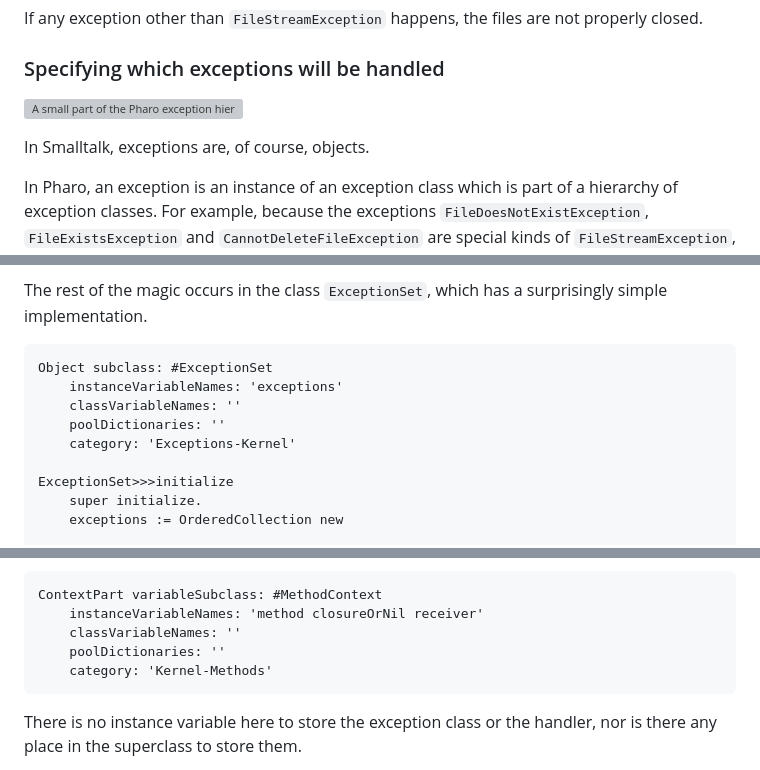
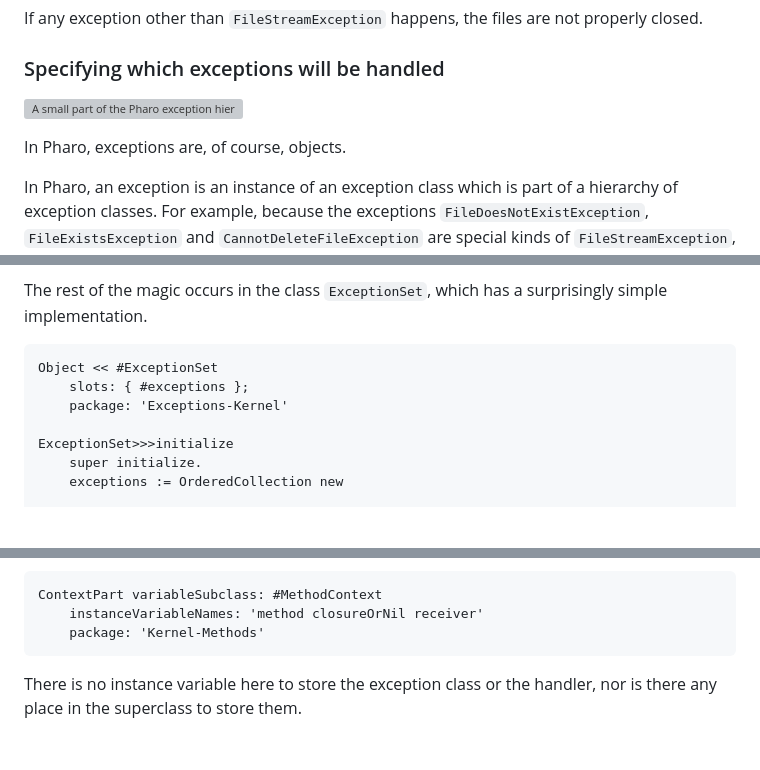
Before and after one commit to SquareBracketAssociates/Booklet-PharoChosenPieces, a Markdown page: Chapters/Exceptions/Exceptions.md, 3 parts joined by grey strips. Rendered like a GitHub page; blank space fills up the shorter version; grey boxes are pictures that could not be loaded.

Commit message:
thinking more about exceptions

````diff
--- a/Chapters/Exceptions/Exceptions.md
+++ b/Chapters/Exceptions/Exceptions.md
@@ -212,5 +212,5 @@ If any exception other than `FileStreamException` happens, the files are not pro
 
-In Smalltalk, exceptions are, of course, objects.
+In Pharo, exceptions are, of course, objects.
 
 In Pharo, an exception is an instance of an exception class which is part of a hierarchy of exception classes. For example, because the exceptions `FileDoesNotExistException`, `FileExistsException` and `CannotDeleteFileException` are special kinds of `FileStreamException`, they are represented as subclasses of `FileStreamException`, as shown in the figure above.
 
@@ -250,11 +250,9 @@ Exception class>>>, anotherException
 The rest of the magic occurs in the class `ExceptionSet`, which has a surprisingly simple implementation.
 
 ```smalltalk
-Object subclass: #ExceptionSet
-	instanceVariableNames: 'exceptions'
-	classVariableNames: ''
-	poolDictionaries: ''
-	category: 'Exceptions-Kernel'
+Object << #ExceptionSet
+	slots: { #exceptions };
+	package: 'Exceptions-Kernel'
 
 ExceptionSet>>>initialize
 	super initialize.
@@ -984,9 +982,7 @@ To get the answer, let's look at the definition of the class `MethodContext`, wh
 ```smalltalk
 ContextPart variableSubclass: #MethodContext
     instanceVariableNames: 'method closureOrNil receiver'
-    classVariableNames: ''
-    poolDictionaries: ''
-    category: 'Kernel-Methods'
+    package: 'Kernel-Methods'
 ```
 
 There is no instance variable here to store the exception class or the handler, nor is there any place in the superclass to store them.
````
Also changed, not shown: other parts of Chapters/Exceptions/Exceptions.md (+17 -17 lines).
